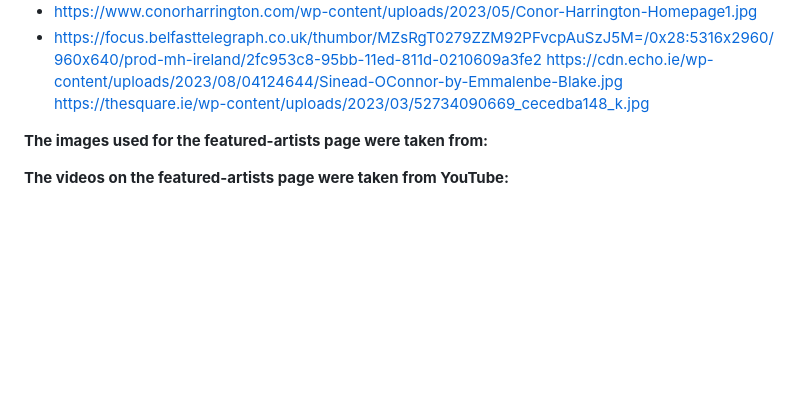
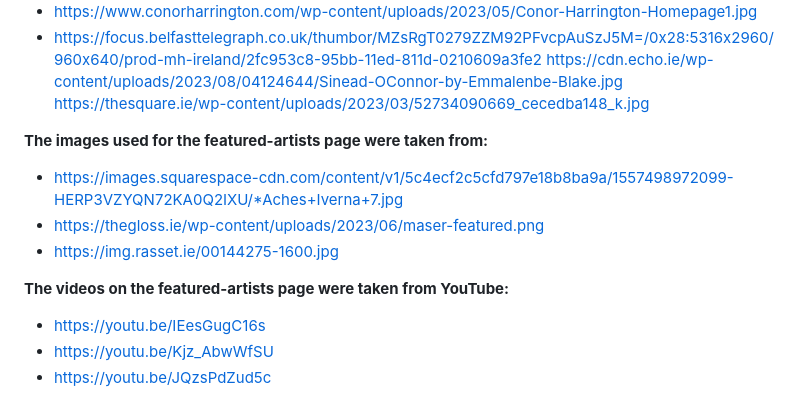
Before and after one commit to micdr93/dublinstreetartp1, a Markdown page: README.md, the part around the change. Rendered like a GitHub page; blank space fills up the shorter version.

```diff
--- a/README.md
+++ b/README.md
@@ -97,5 +97,11 @@ https://cdn.echo.ie/wp-content/uploads/2023/08/04124644/Sinead-OConnor-by-Emmale
 https://thesquare.ie/wp-content/uploads/2023/03/52734090669_cecedba148_k.jpg
 
 **The images used for the featured-artists page were taken from:**
+- https://images.squarespace-cdn.com/content/v1/5c4ecf2c5cfd797e18b8ba9a/1557498972099-HERP3VZYQN72KA0Q2IXU/*Aches+Iverna+7.jpg
+- https://thegloss.ie/wp-content/uploads/2023/06/maser-featured.png
+- https://img.rasset.ie/00144275-1600.jpg
 
 **The videos on the featured-artists page were taken from YouTube:**
+- https://youtu.be/IEesGugC16s
+- https://youtu.be/Kjz_AbwWfSU
+- https://youtu.be/JQzsPdZud5c
```
